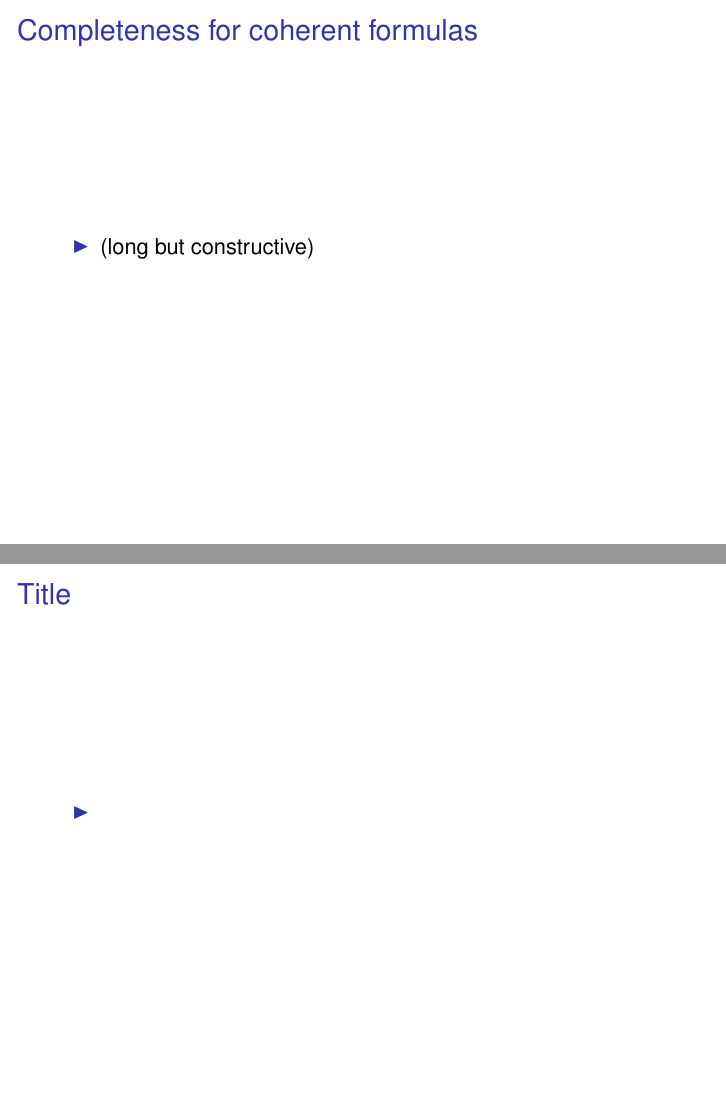
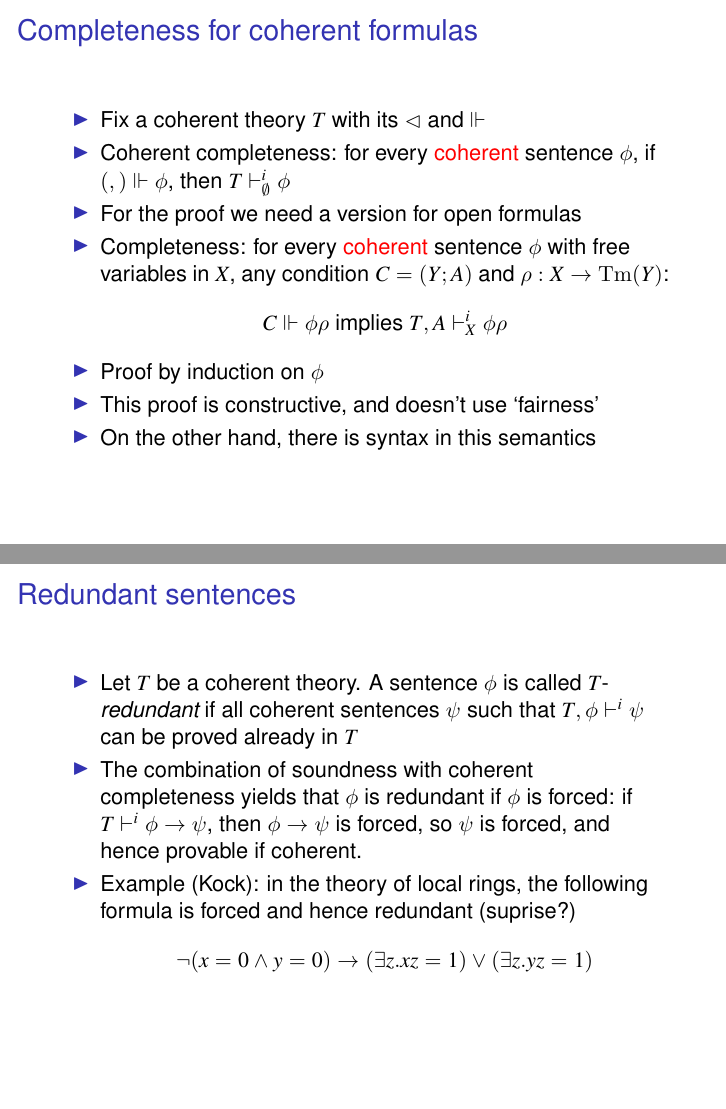
Before and after one commit to marcbezem/CL-PC22, LaTeX slides (Site_CL.tex): pages 11 and 12 of 12, joined at a grey line. Compiled offline with pdfLaTeX.

Commit message:
Site done

```diff
--- a/Site_CL.tex
+++ b/Site_CL.tex
@@ -323,19 +330,40 @@ for all $D\in U$, $D=(Y;B)$, $D\Vdash\phi[x=t]$ for some $t\in\Tm(Y)$
 \begin{frame}
 \frametitle{Completeness for coherent formulas}
  \begin{itemize}[<+->]
-    \item (long but constructive)
+  \item Fix a coherent theory $T$ with its $\covd$ and $\Vdash$
+  \item Coherent completeness: for every \red{coherent} sentence
+  $\phi$, if $(,)\Vdash\phi$, then $T\vdash_{\es}^i \phi$
+  \item For the proof we need a version
+  for open formulas
+  \item Completeness: for every \red{coherent} sentence
+  $\phi$ with free variables in $X$, any condition $C=(Y;A)$
+  and $\rho: X\to\Tm(Y)$:
+  $$C\Vdash \phi\rho~\text{implies}~T,A\vdash_X^i \phi\rho$$
+  \item Proof by induction on $\phi$
+  \item This proof is constructive, and doesn't use `fairness'
+  \item On the other hand, there is syntax in this semantics
  \end{itemize}
 \end{frame}
 
 \subsection{Redundant sentences}
 
 \begin{frame}
-\frametitle{Title}
+\frametitle{Redundant sentences}
  \begin{itemize}[<+->]
-    \item
+  \item Let $T$ be a coherent theory. A sentence $\phi$ is called
+  $T$- \emph{redundant} if all coherent sentences $\psi$ such that
+  $T,\phi \vdash^i \psi$ can be proved already in $T$
+  \item The combination of soundness with coherent completeness
+  yields that $\phi$ is redundant if $\phi$ is forced:
+  if $T\vdash^i \phi\to\psi$, then $\phi\to\psi$ is forced,
+  so $\psi$ is forced, and hence provable if coherent.
+  \item Example (Kock): in the theory of local rings, the following
+  formula is forced and hence redundant (suprise?)
+  $$\neg(x=0\land y=0) \to (\exists z.xz=1) \lor (\exists z.yz=1)$$
  \end{itemize}
 \end{frame}
 
+%local ring: every sum that is a unit has a term that is a unit
 \end{document}
 
 \begin{frame}
```
Also changed, not shown: Intro_CL.tex (+2 -0 lines), Site_CL.tex (33 more changed lines).
